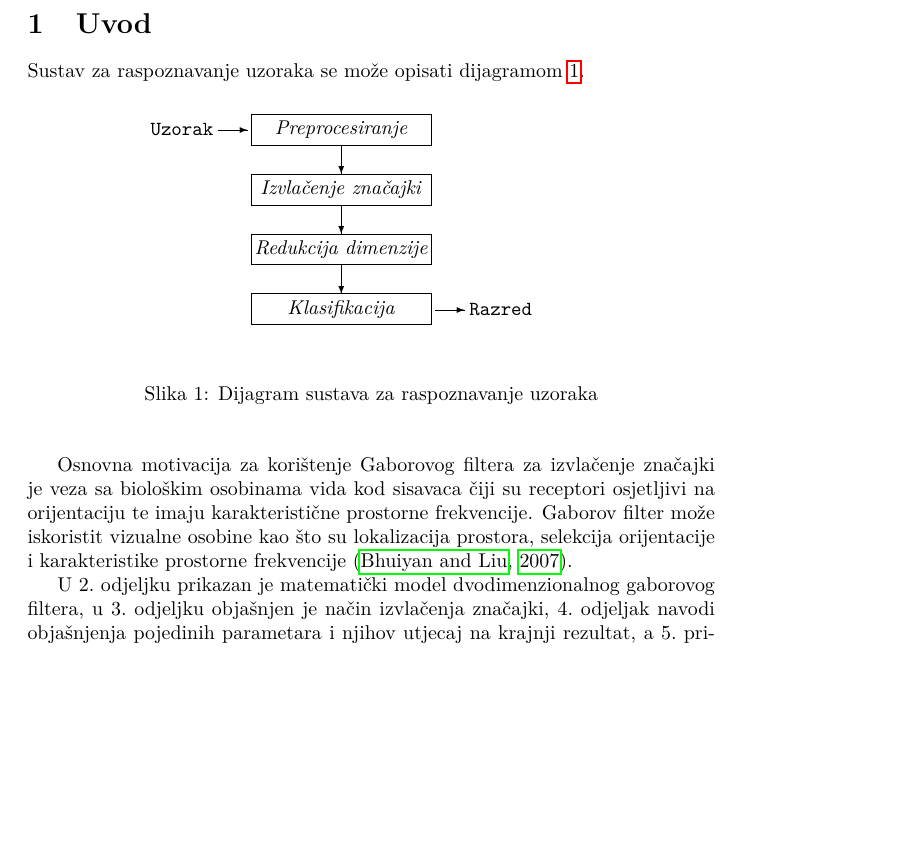
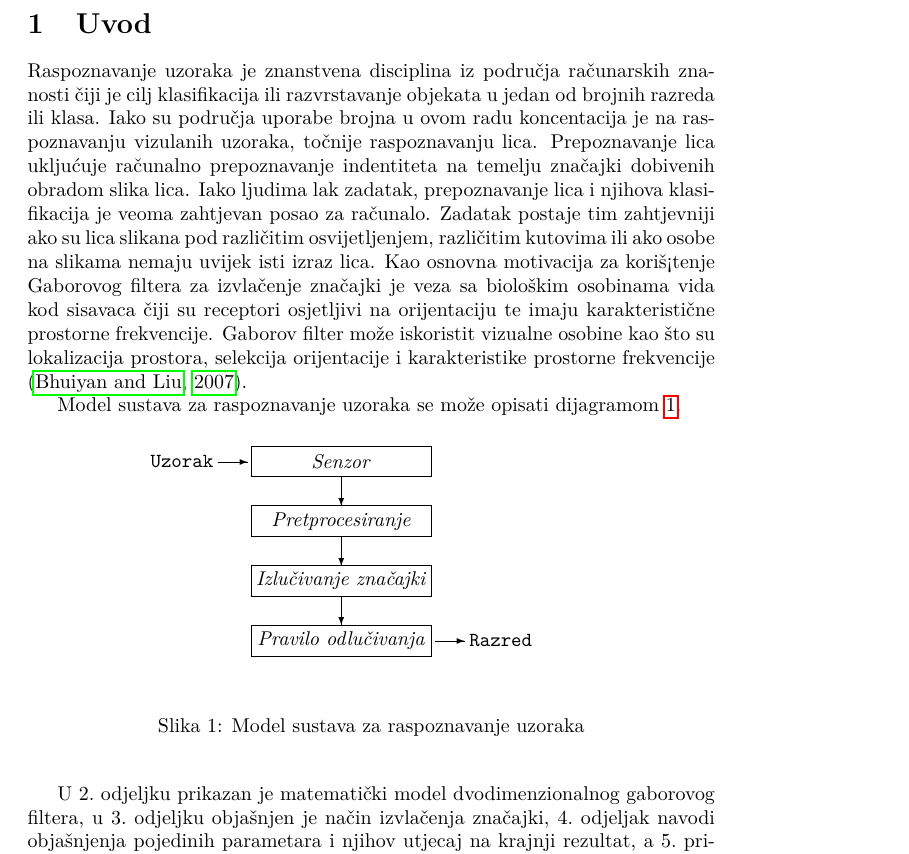
Before and after one commit to nagyistoce/gaboratfer, a LaTeX document (doc/ru-gabor.tex): part of page 2 of 7, cut so that both start at the same text, the shorter picture padded with empty space. Compiled offline with pdfLaTeX.

Commit message:
Promjena u uvodu u skladu s predavanjima. by Maja

```diff
--- a/doc/ru-gabor.tex
+++ b/doc/ru-gabor.tex
@@ -37,35 +37,35 @@
 \end{itemize}
 
 \section{Uvod}
-Sustav za raspoznavanje uzoraka se može opisati dijagramom
-\ref{fig:ru-sustav-dijagram}.
+Raspoznavanje uzoraka je znanstvena disciplina iz područja računarskih znanosti čiji je cilj klasifikacija ili razvrstavanje objekata u jedan od brojnih razreda ili klasa. Iako su područja uporabe brojna u ovom radu koncentacija je na raspoznavanju vizulanih uzoraka, točnije raspoznavanju lica. Prepoznavanje lica ukljućuje računalno prepoznavanje indentiteta na temelju značajki dobivenih obradom slika lica. Iako ljudima lak zadatak, prepoznavanje lica i njihova klasifikacija je veoma zahtjevan posao za računalo. Zadatak postaje tim zahtjevniji ako su lica slikana pod različitim osvijetljenjem, različitim kutovima ili ako osobe na slikama nemaju uvijek isti izraz lica. Kao osnovna motivacija za koriš¡tenje Gaborovog filtera za izvlačenje značajki je veza
+sa biološkim osobinama vida kod sisavaca čiji su receptori osjetljivi na
+orijentaciju te imaju karakteristične prostorne frekvencije. Gaborov filter može
+iskoristit vizualne osobine kao što su lokalizacija prostora, selekcija
+orijentacije i karakteristike prostorne frekvencije
+\citep{bhuiyan2007onfacerecognition}\nocite{daugman1985uncertainty}.
+
+Model sustava za raspoznavanje uzoraka se može opisati dijagramom
+\ref{fig:ru-sustav-model}.
 
 \begin{figure}[htb]
 \begin{center}
 \begin{picture}(270,130)
 \put(20,110){\makebox(40,15){\texttt{Uzorak}}}
 \put(58,117){\vector(1,0){15}}
-\put(75,110){\framebox(90,15){\textit{Preprocesiranje}}}
+\put(75,110){\framebox(90,15){\textit{Senzor}}}
 \put(120,110){\vector(0,-1){15}}
-\put(75,80){\framebox(90,15){\textit{Izvlačenje značajki}}}
+\put(75,80){\framebox(90,15){\textit{Pretprocesiranje}}}
 \put(120,80){\vector(0,-1){15}}
-\put(75,50){\framebox(90,15){\textit{Redukcija dimenzije}}}
+\put(75,50){\framebox(90,15){\textit{Izlučivanje značajki}}}
 \put(120,50){\vector(0,-1){15}}
-\put(75,20){\framebox(90,15){\textit{Klasifikacija}}}
+\put(75,20){\framebox(90,15){\textit{Pravilo odlučivanja}}}
 \put(167,27){\vector(1,0){15}}
 \put(180,20){\makebox(40,15){\texttt{Razred}}}
 \end{picture}
-\caption{Dijagram sustava za raspoznavanje uzoraka}
-\label{fig:ru-sustav-dijagram}
+\caption{Model sustava za raspoznavanje uzoraka}
+\label{fig:ru-sustav-model}
 \end{center}
 \end{figure}
-
-Osnovna motivacija za korištenje Gaborovog filtera za izvlačenje značajki je veza
-sa biološkim osobinama vida kod sisavaca čiji su receptori osjetljivi na
-orijentaciju te imaju karakteristične prostorne frekvencije. Gaborov filter može
-iskoristit vizualne osobine kao što su lokalizacija prostora, selekcija
-orijentacije i karakteristike prostorne frekvencije
-\citep{bhuiyan2007onfacerecognition}\nocite{daugman1985uncertainty}.
 
 % Ovo je opis o čemu koji odjeljak govori. Ovo se MORA nalaziti na kraju uvoda.
 U 2.~odjeljku prikazan je matematički model dvodimenzionalnog gaborovog filtera,
```
